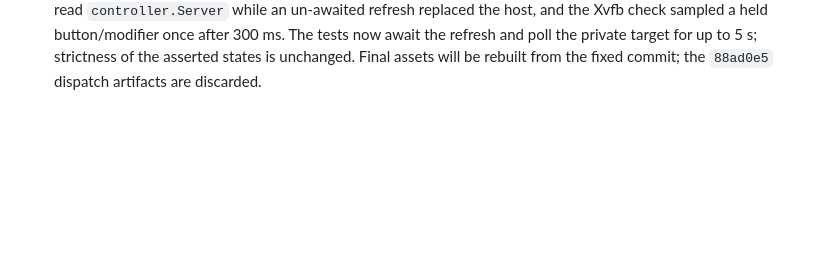
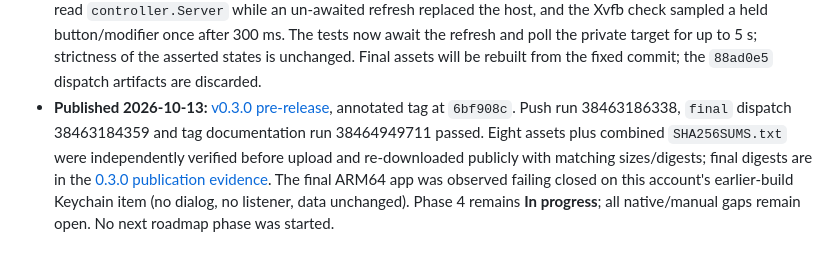
Before and after one commit to maamouribilel/pc-remote, a Markdown page: MULTIPLATFORM_PLAN.md, the part around the change. Rendered like a GitHub page; blank space fills up the shorter version.

```diff
--- a/MULTIPLATFORM_PLAN.md
+++ b/MULTIPLATFORM_PLAN.md
@@ -556,3 +556,4 @@ The final staging command `.tools/phase5-refresh-guides.py` refreshed only revie
 - **Second observed hosted CI (run 38460878703, commit `826e46c`, runtime 10.0.13): all jobs passed** on Windows, macOS ARM64 and Ubuntu 24.04 x64, including Windows validation (default 147, security 181, pairing 187, lifecycle 154, PC feature 176, browser 6, strict TLS, candidate installer/ZIP checks), shared 265 on each OS, native-x64 isolated Xvfb/GTK US/French 41 each, portal/MPRIS/logind 29 and disposable encrypted keyring/strict TLS 24, plus all three candidate packages with native metadata startup on ARM64 macOS and x64 Ubuntu. Details are in the [0.3.0 release evidence](docs/release-evidence.md).
 - **Version 0.3.0:** shared/Windows versions, packaging default and installer fallback, README, both agent files, release/download/readiness/checklist/platform guides, `.github/SECURITY.md` and the pull request template now describe a Windows preview plus experimental macOS ARM64/Intel and Ubuntu x64 archives. Final assets are to be built by the `final` workflow dispatch from the exact release commit, verified locally, tagged and published; final digests, the release commit's CI and public verification follow in a documentation-only entry. Phase 4 remains **In progress**; all native/manual gaps above remain open.
 - **Release-commit CI:** push run 38462165237 on `88ad0e5` passed every job. The `final` dispatch 38462165384 on the same commit passed validation and all final packaging but exposed two test races: the desktop headless check read `controller.Server` while an un-awaited refresh replaced the host, and the Xvfb check sampled a held button/modifier once after 300 ms. The tests now await the refresh and poll the private target for up to 5 s; strictness of the asserted states is unchanged. Final assets will be rebuilt from the fixed commit; the `88ad0e5` dispatch artifacts are discarded.
+- **Published 2026-10-13:** [v0.3.0 pre-release](https://github.com/maamouribilel/windows-pc-mobile-controller/releases/tag/v0.3.0), annotated tag at `6bf908c`. Push run 38463186338, `final` dispatch 38463184359 and tag documentation run 38464949711 passed. Eight assets plus combined `SHA256SUMS.txt` were independently verified before upload and re-downloaded publicly with matching sizes/digests; final digests are in the [0.3.0 publication evidence](docs/release-evidence.md#version-030-publication-and-public-verification-2026-10-13). The final ARM64 app was observed failing closed on this account's earlier-build Keychain item (no dialog, no listener, data unchanged). Phase 4 remains **In progress**; all native/manual gaps remain open. No next roadmap phase was started.
```
Also changed, not shown: docs/release-evidence.md (+27 -0 lines).
